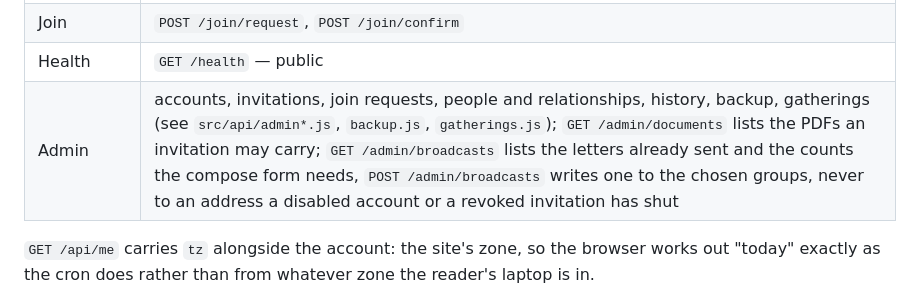
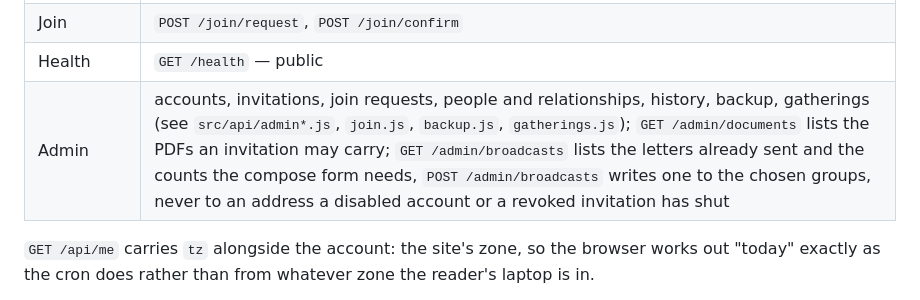
Before and after one commit to atrzeciak/shrubbery, a Markdown page: ARCHITECTURE.md, the part around the change. Rendered like a GitHub page.

```diff
--- a/ARCHITECTURE.md
+++ b/ARCHITECTURE.md
@@ -45,7 +45,7 @@ cookie. Path parameters are `([A-Za-z0-9_-]+)`.
 | News | `GET /news` |
 | Join | `POST /join/request`, `POST /join/confirm` |
 | Health | `GET /health` — public |
-| Admin | accounts, invitations, join requests, people and relationships, history, backup, gatherings (see `src/api/admin*.js`, `backup.js`, `gatherings.js`); `GET /admin/documents` lists the PDFs an invitation may carry; `GET /admin/broadcasts` lists the letters already sent and the counts the compose form needs, `POST /admin/broadcasts` writes one to the chosen groups, never to an address a disabled account or a revoked invitation has shut |
+| Admin | accounts, invitations, join requests, people and relationships, history, backup, gatherings (see `src/api/admin*.js`, `join.js`, `backup.js`, `gatherings.js`); `GET /admin/documents` lists the PDFs an invitation may carry; `GET /admin/broadcasts` lists the letters already sent and the counts the compose form needs, `POST /admin/broadcasts` writes one to the chosen groups, never to an address a disabled account or a revoked invitation has shut |
 
 `GET /api/me` carries `tz` alongside the account: the site's zone, so the browser works out
 "today" exactly as the cron does rather than from whatever zone the reader's laptop is in.
```
Also changed, not shown: CLAUDE.md (+1 -1 lines).
